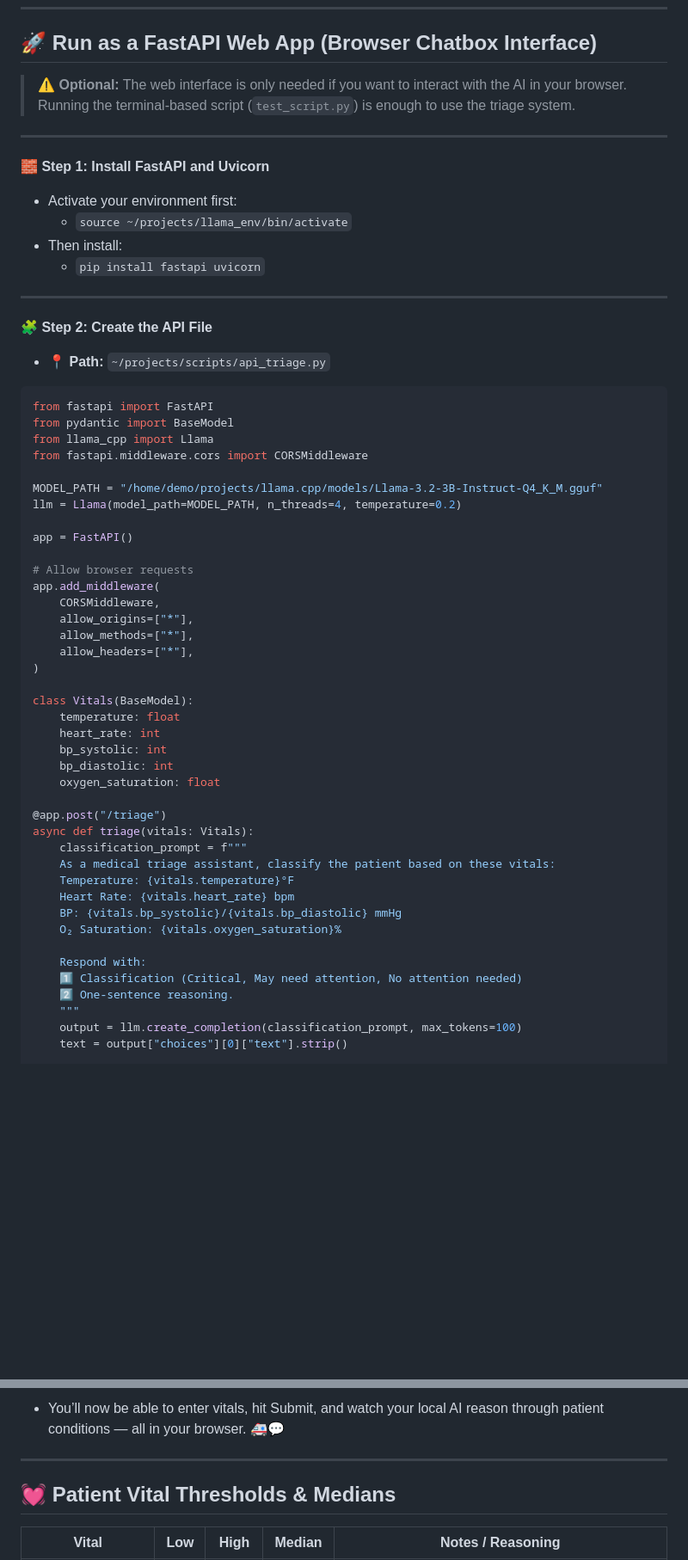
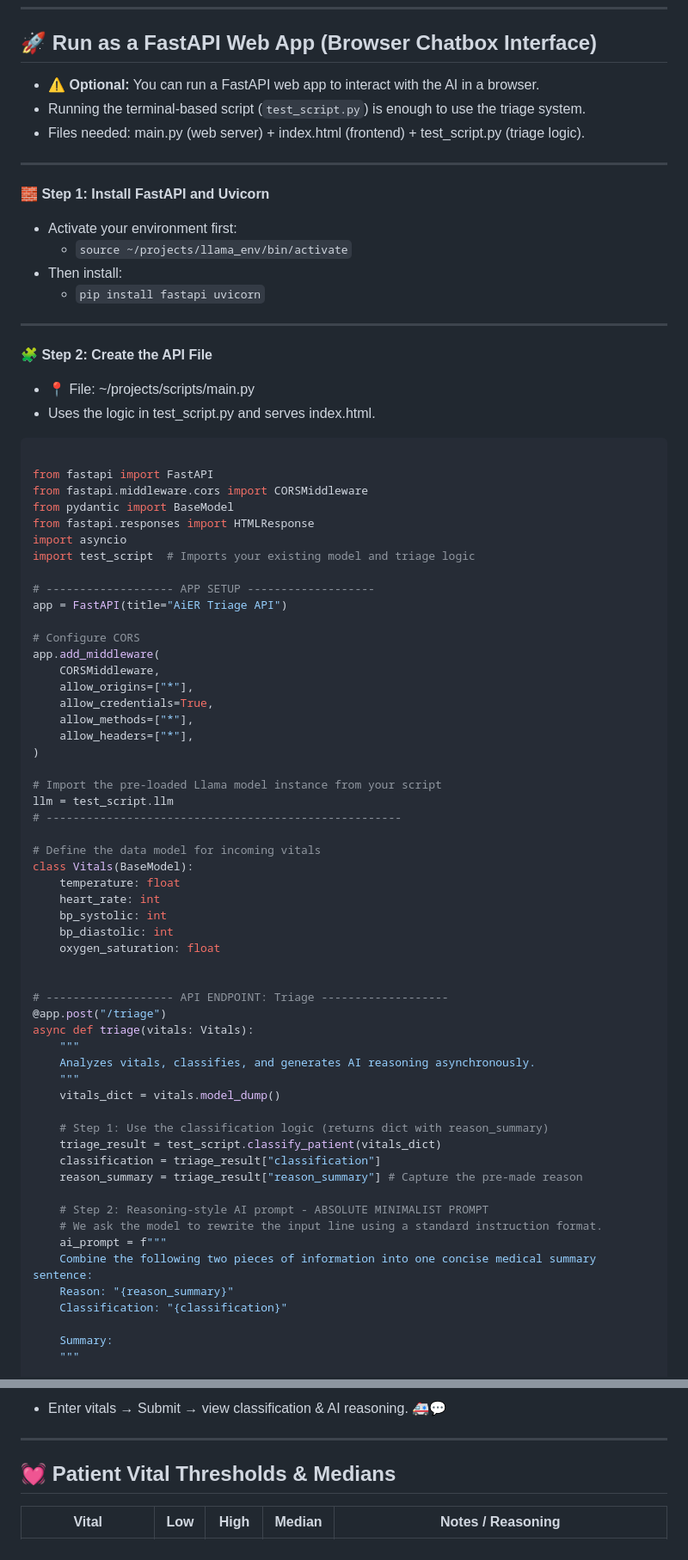
Before and after one commit to saracena26/AI-Triage, a Markdown page: ai_er_triage.md, 2 parts joined by grey strips. Shown: that part at 86% size. Rendered like a GitHub page; blank space fills up the shorter version.

````diff
--- a/ai_er_triage.md
+++ b/ai_er_triage.md
@@ -166,8 +173,9 @@ if __name__ == "__main__":
 
 ## 🚀 Run as a FastAPI Web App (Browser Chatbox Interface)
 
-> ⚠️ **Optional:** The web interface is only needed if you want to interact with the AI in your browser.
-> Running the terminal-based script (`test_script.py`) is enough to use the triage system.
+- ⚠️ **Optional:** You can run a FastAPI web app to interact with the AI in a browser.
+- Running the terminal-based script (`test_script.py`) is enough to use the triage system.
+- Files needed: main.py (web server) + index.html (frontend) + test_script.py (triage logic).
 
 ---
 
@@ -182,27 +190,35 @@ if __name__ == "__main__":
 
 **🧩 Step 2: Create the API File**
 
-- 📍 **Path:** `~/projects/scripts/api_triage.py`
+- 📍 File: ~/projects/scripts/main.py
+- Uses the logic in test_script.py and serves index.html.
 
 ```python
+
 from fastapi import FastAPI
+from fastapi.middleware.cors import CORSMiddleware
 from pydantic import BaseModel
-from llama_cpp import Llama
-from fastapi.middleware.cors import CORSMiddleware
+from fastapi.responses import HTMLResponse
+import asyncio
+import test_script  # Imports your existing model and triage logic
 
-MODEL_PATH = "/home/demo/projects/llama.cpp/models/Llama-3.2-3B-Instruct-Q4_K_M.gguf"
-llm = Llama(model_path=MODEL_PATH, n_threads=4, temperature=0.2)
+# ------------------- APP SETUP -------------------
+app = FastAPI(title="AiER Triage API")
 
-app = FastAPI()
-
-# Allow browser requests
+# Configure CORS
 app.add_middleware(
     CORSMiddleware,
     allow_origins=["*"],
+    allow_credentials=True,
     allow_methods=["*"],
     allow_headers=["*"],
 )
 
+# Import the pre-loaded Llama model instance from your script
+llm = test_script.llm
+# -----------------------------------------------------
+
+# Define the data model for incoming vitals
 class Vitals(BaseModel):
     temperature: float
     heart_rate: int
@@ -210,19 +226,27 @@ class Vitals(BaseModel):
     bp_diastolic: int
     oxygen_saturation: float
 
+
+# ------------------- API ENDPOINT: Triage -------------------
 @app.post("/triage")
 async def triage(vitals: Vitals):
-    classification_prompt = f"""
-    As a medical triage assistant, classify the patient based on these vitals:
-    Temperature: {vitals.temperature}°F
-    Heart Rate: {vitals.heart_rate} bpm
-    BP: {vitals.bp_systolic}/{vitals.bp_diastolic} mmHg
-    O₂ Saturation: {vitals.oxygen_saturation}%
+    """
+    Analyzes vitals, classifies, and generates AI reasoning asynchronously.
+    """
+    vitals_dict = vitals.model_dump()
 
-    Respond with:
-    1️⃣ Classification (Critical, May need attention, No attention needed)
-    2️⃣ One-sentence reasoning.
+    # Step 1: Use the classification logic (returns dict with reason_summary)
+    triage_result = test_script.classify_patient(vitals_dict)
+    classification = triage_result["classification"]
+    reason_summary = triage_result["reason_summary"] # Capture the pre-made reason
+
+    # Step 2: Reasoning-style AI prompt - ABSOLUTE MINIMALIST PROMPT
+    # We ask the model to rewrite the input line using a standard instruction format.
+    ai_prompt = f"""
+    Combine the following two pieces of information into one concise medical summary sentence:
+    Reason: "{reason_summary}"
+    Classification: "{classification}"
+
+    Summary:
     """
-    output = llm.create_completion(classification_prompt, max_tokens=100)
-    text = output["choices"][0]["text"].strip()
 
@@ -263,5 +351,5 @@ console.log(data);
 
-- You’ll now be able to enter vitals, hit Submit, and watch your local AI reason through patient conditions — all in your browser. 🚑💬
+- Enter vitals → Submit → view classification & AI reasoning. 🚑💬
 
 ---
 
````
Also changed, not shown: other parts of ai_er_triage.md (+87 -16 lines).
